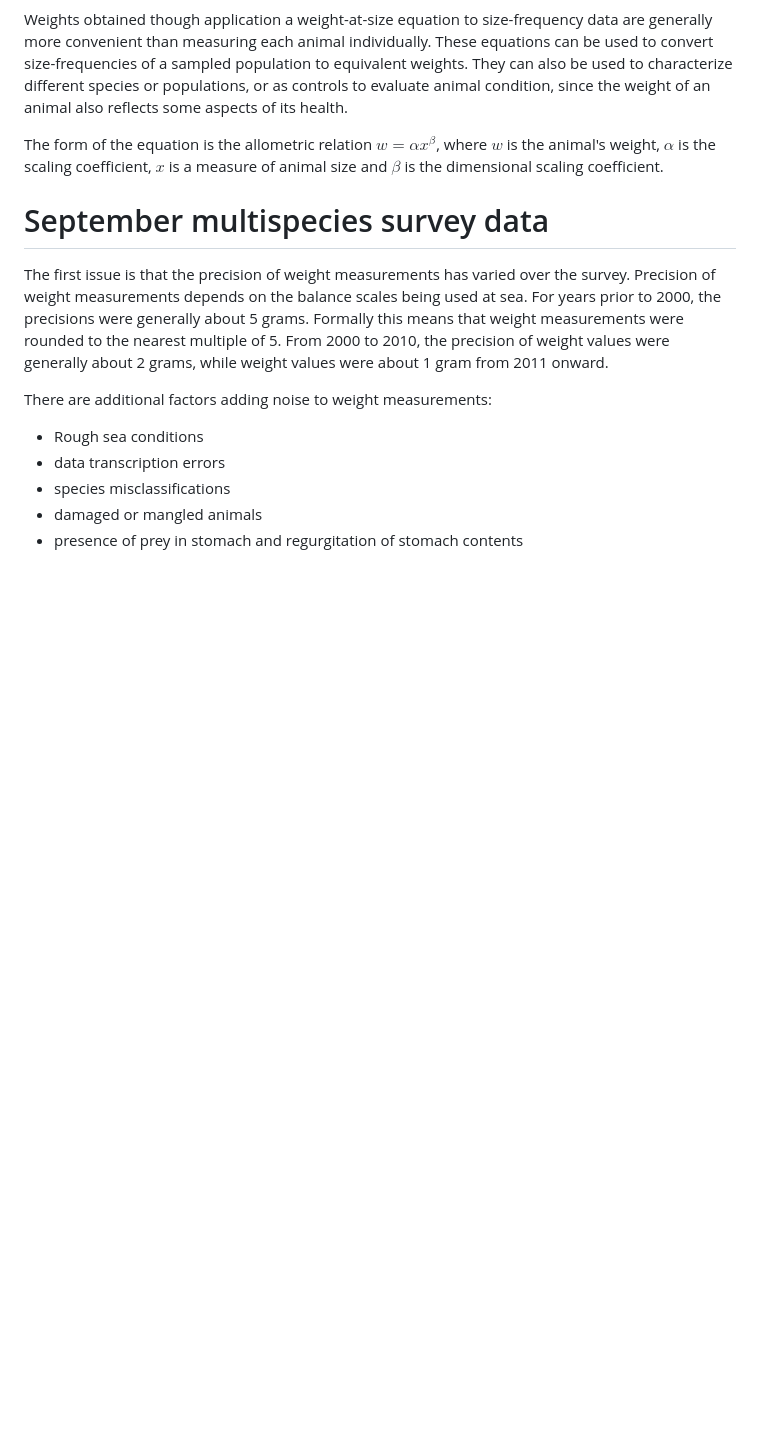
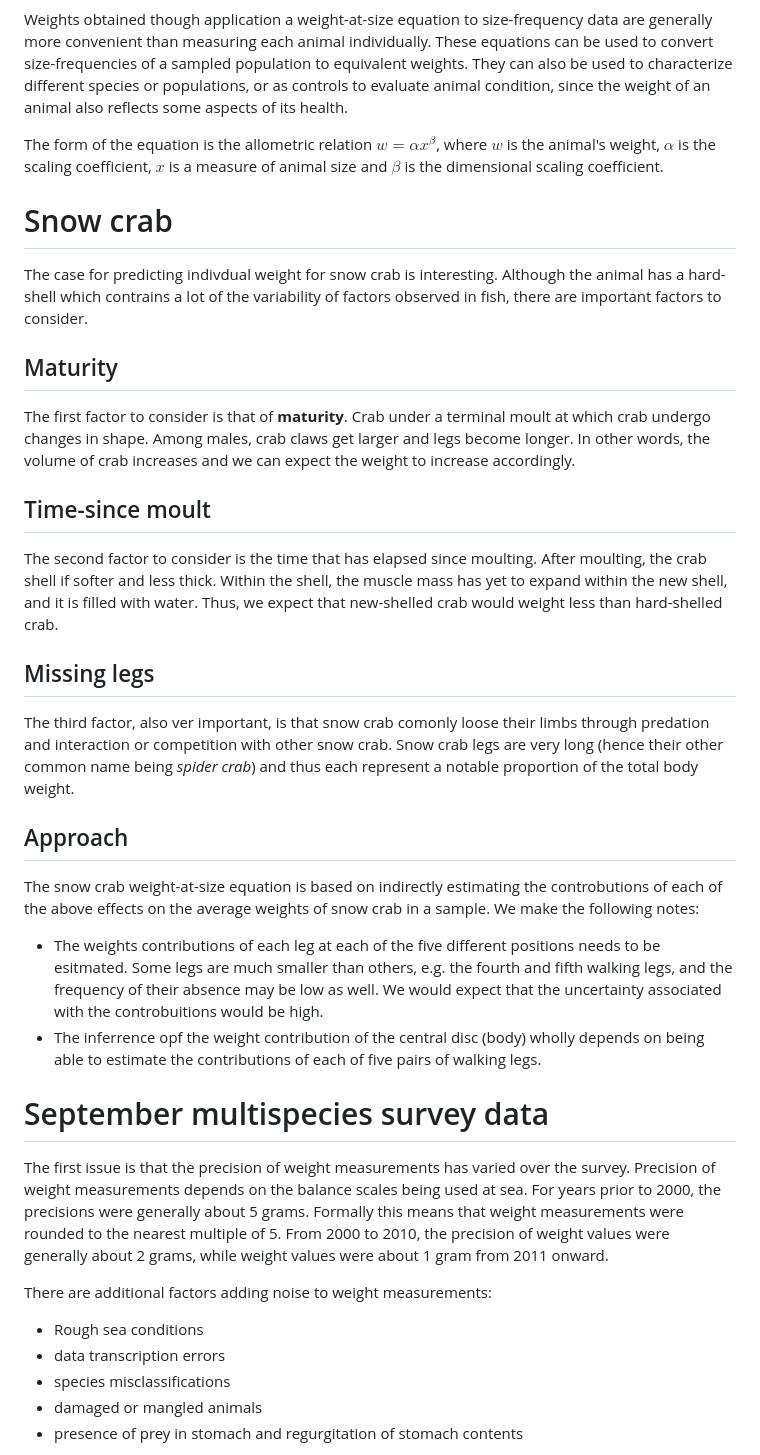
Before and after one commit to TobieSurette/weight-at-size, a Markdown page: README.md, the part around the change. Rendered like a GitHub page; blank space fills up the shorter version.

```diff
--- a/README.md
+++ b/README.md
@@ -17,6 +17,28 @@ Weights obtained though application a weight-at-size equation to size-frequency
 
 The form of the equation is the allometric relation $w = \alpha x^\beta$, where $w$ is the animal's weight, $\alpha$ is the scaling coefficient, $x$ is a measure of animal size and $\beta$ is the dimensional scaling coefficient.
 
+# Snow crab
+
+The case for predicting indivdual weight for snow crab is interesting. Although the animal has a hard-shell which contrains a lot of the variability of factors observed in fish, there are important factors to consider.
+
+## Maturity
+
+The first factor to consider is that of **maturity**. Crab under a terminal moult at which crab undergo changes in shape. Among males, crab claws get larger and legs become longer. In other words, the volume of crab increases and we can expect the weight to increase accordingly.
+
+## Time-since moult
+
+The second factor to consider is the time that has elapsed since moulting. After moulting, the crab shell if softer and less thick. Within the shell, the muscle mass has yet to expand within the new shell, and it is filled with water. Thus, we expect that new-shelled crab would weight less than hard-shelled crab.
+
+## Missing legs
+
+The third factor, also ver important, is that snow crab comonly loose their limbs through predation and interaction or competition with other snow crab. Snow crab legs are very long (hence their other common name being _spider crab_) and thus each represent a notable proportion of the total body weight.
+
+## Approach
+
+The snow crab weight-at-size equation is based on indirectly estimating the controbutions of each of the above effects on the average weights of snow crab in a sample. We make the following notes:
+- The weights contributions of each leg at each of the five different positions needs to be esitmated. Some legs are much smaller than others, e.g. the fourth and fifth walking legs, and the frequency of their absence may be low as well. We would expect that the uncertainty associated with the controbuitions would be high.
+- The inferrence opf the weight contribution of the central disc (body) wholly depends on being able to estimate the contributions of each of five pairs of walking legs.
+
 # September multispecies survey data
 
 The first issue is that the precision of weight measurements has varied over the survey. Precision of weight measurements depends on the balance scales being used at sea. For years prior to 2000, the precisions were generally about 5 grams. Formally this means that weight measurements were rounded to the nearest multiple of 5. From 2000 to 2010, the precision of weight values were generally about 2 grams, while weight values were about 1 gram from 2011 onward.
```
